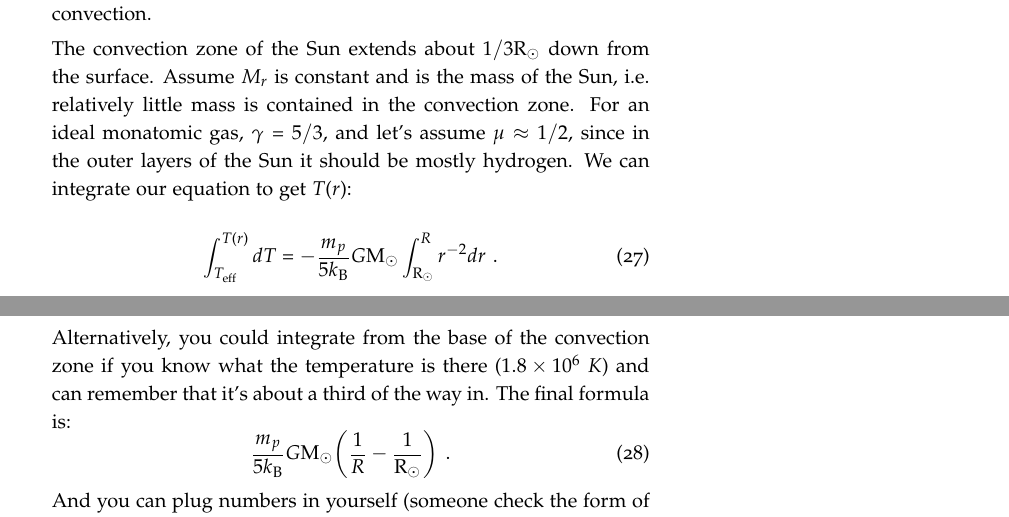
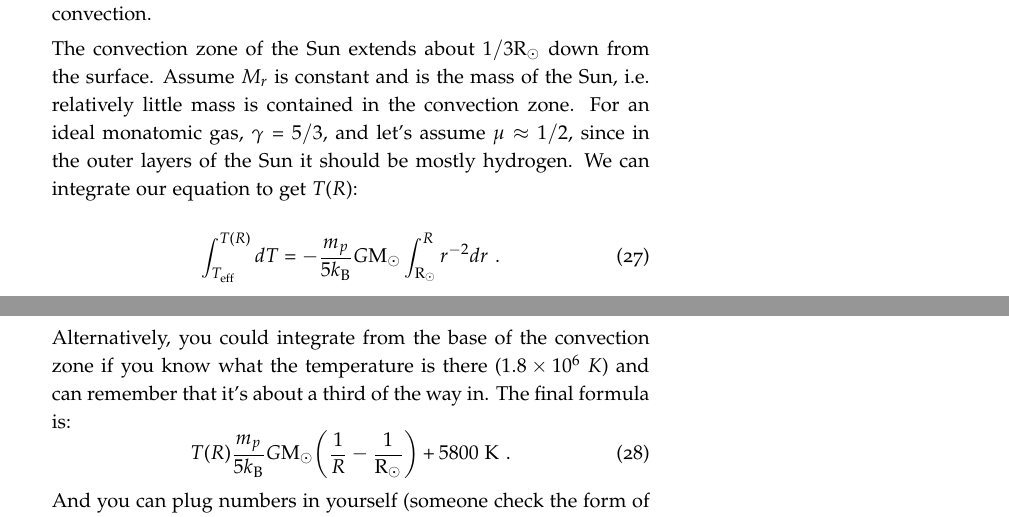
Before and after one commit to mweastwood/QualReview, a LaTeX document (review.tex, which reads stars.tex): two parts of pages 12 and 13 of 22, joined at a grey line, cut so that both start at the same text. Compiled offline with pdfLaTeX.

Commit message:
mistakes in stars Q2

```diff
--- a/stars.tex
+++ b/stars.tex
@@ -28,14 +28,14 @@
 	\end{equation}
 	This describes how the temperature in the bubble changes as it rises and expands adiabatically. If $dT/dr$ is steeper than the adiabatic temperature gradient, the fluid is superadiabatic and there will be convection.
 
-	The convection zone of the Sun extends about $1/3 {\rm R}_\odot$ down from the surface. Assume $M_r$ is constant and is the mass of the Sun, i.e. relatively little mass is contained in the convection zone. For an ideal monatomic gas, $\gamma = 5/3$, and let's assume $\mu \approx 1/2$, since in the outer layers of the Sun it should be mostly hydrogen. We can integrate our equation to get $T(r)$:
+	The convection zone of the Sun extends about $1/3 {\rm R}_\odot$ down from the surface. Assume $M_r$ is constant and is the mass of the Sun, i.e. relatively little mass is contained in the convection zone. For an ideal monatomic gas, $\gamma = 5/3$, and let's assume $\mu \approx 1/2$, since in the outer layers of the Sun it should be mostly hydrogen. We can integrate our equation to get $T(R)$:
 
 	\begin{equation}
-	\int^{T(r)}_{T_{\rm eff}} dT = -\frac{m_p}{5 k_{\rm B}} G {\rm M}_\odot \int^R_{\rm R_\odot} r^{-2}dr \,\, .
+	\int^{T(R)}_{T_{\rm eff}} dT = -\frac{m_p}{5 k_{\rm B}} G {\rm M}_\odot \int^R_{\rm R_\odot} r^{-2}dr \,\, .
 	\end{equation}
 	Alternatively, you could integrate from the base of the convection zone if you know what the temperature is there ($1.8 \times 10^6~K$) and can remember that it's about a third of the way in. The final formula is:
 	\begin{equation}
-	\frac{m_p}{5 k_{\rm B}} G {\rm M}_\odot \biggl( \frac{1}{R} - \frac{1}{{\rm R}_\odot}\biggr)\,\, .
+	T(R)\frac{m_p}{5 k_{\rm B}} G {\rm M}_\odot \biggl( \frac{1}{R} - \frac{1}{{\rm R}_\odot}\biggr) + 5800~{\rm K}\,\, .
 	\end{equation}
 	And you can plug numbers in yourself (someone check the form of this equation and make sure io got it right).
 
```
